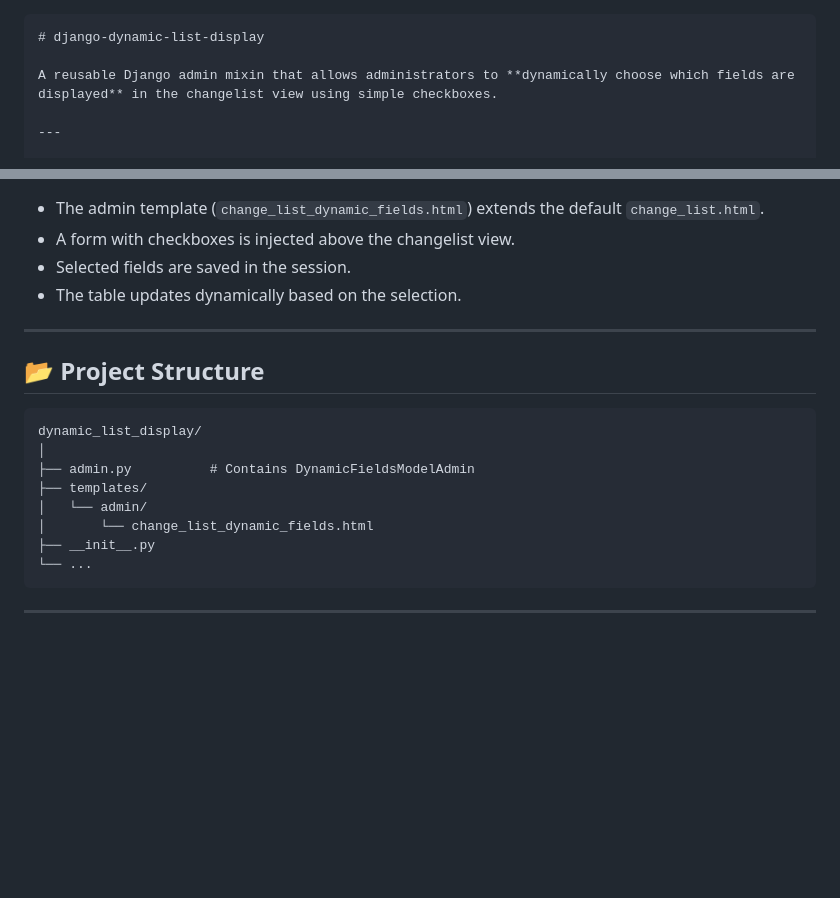
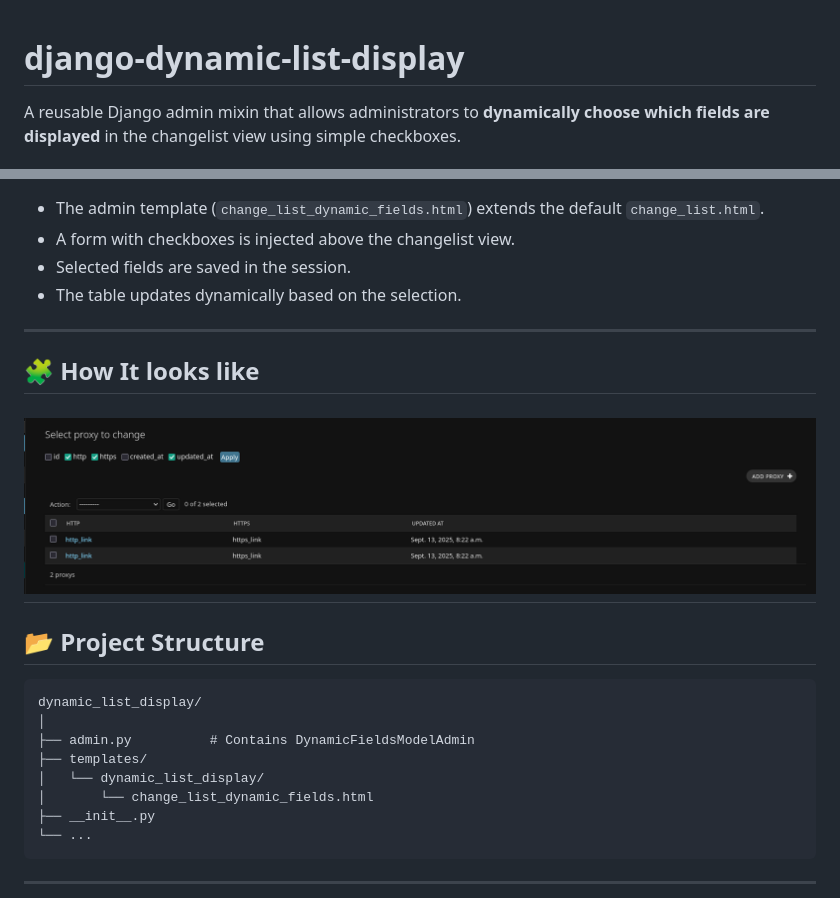
Before and after one commit to Nikita-Goncharov/django-dynamic-list-display, a Markdown page: README.md, 2 parts joined by grey strips. Rendered like a GitHub page; pictures changed too: dynamic-list-display.png (added); blank space fills up the shorter version.

Commit message:
add licence & update README file

`````diff
--- a/README.md
+++ b/README.md
@@ -1,4 +1,3 @@
-````markdown
 # django-dynamic-list-display
 
 A reusable Django admin mixin that allows administrators to **dynamically choose which fields are displayed** in the changelist view using simple checkboxes.
@@ -59,6 +58,10 @@ class MyModelAdmin(DynamicFieldsModelAdmin):
 
 ---
 
+## 🧩 How It looks like
+![Dynamic list display](dynamic-list-display.png)
+---
+
 ## 📂 Project Structure
 
 ```
@@ -66,7 +69,7 @@ dynamic_list_display/
 │
 ├── admin.py          # Contains DynamicFieldsModelAdmin
 ├── templates/
-│   └── admin/
+│   └── dynamic_list_display/
 │       └── change_list_dynamic_fields.html
 ├── __init__.py
 └── ...
`````
Also changed, not shown: 1 other file.
